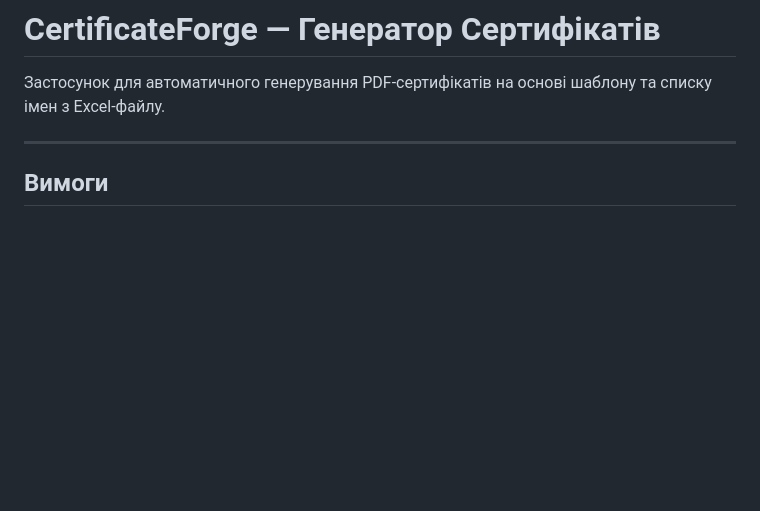
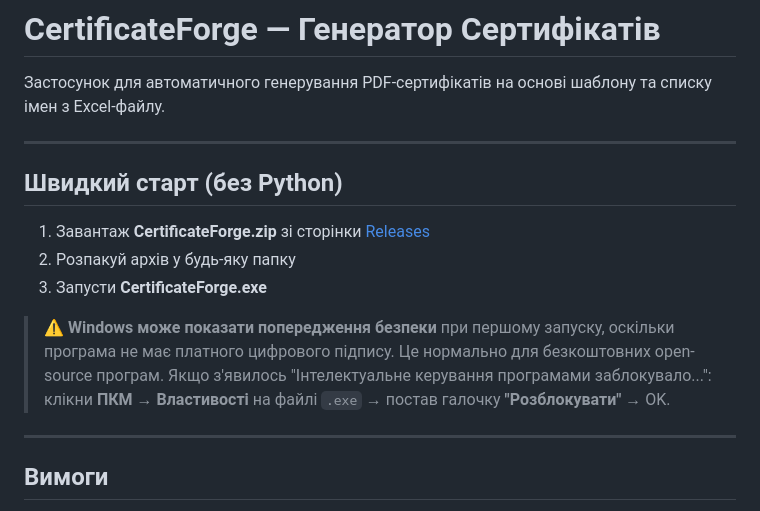
Before and after one commit to Valdemarovuch/CertificateForge, a Markdown page: README.md, the part around the change. Drawn GitHub-style; blank space fills up the shorter version.

Commit message:
docs: add quick start and Windows security warning

```diff
--- a/README.md
+++ b/README.md
@@ -1,6 +1,17 @@
 # CertificateForge — Генератор Сертифікатів
 
 Застосунок для автоматичного генерування PDF-сертифікатів на основі шаблону та списку імен з Excel-файлу.
+
+---
+
+## Швидкий старт (без Python)
+
+1. Завантаж **CertificateForge.zip** зі сторінки [Releases](../../releases/latest)
+2. Розпакуй архів у будь-яку папку
+3. Запусти **CertificateForge.exe**
+
+> ⚠️ **Windows може показати попередження безпеки** при першому запуску, оскільки програма не має платного цифрового підпису. Це нормально для безкоштовних open-source програм.
+> Якщо з'явилось "Інтелектуальне керування програмами заблокувало...": клікни **ПКМ → Властивості** на файлі `.exe` → постав галочку **"Розблокувати"** → OK.
 
 ---
 
```
